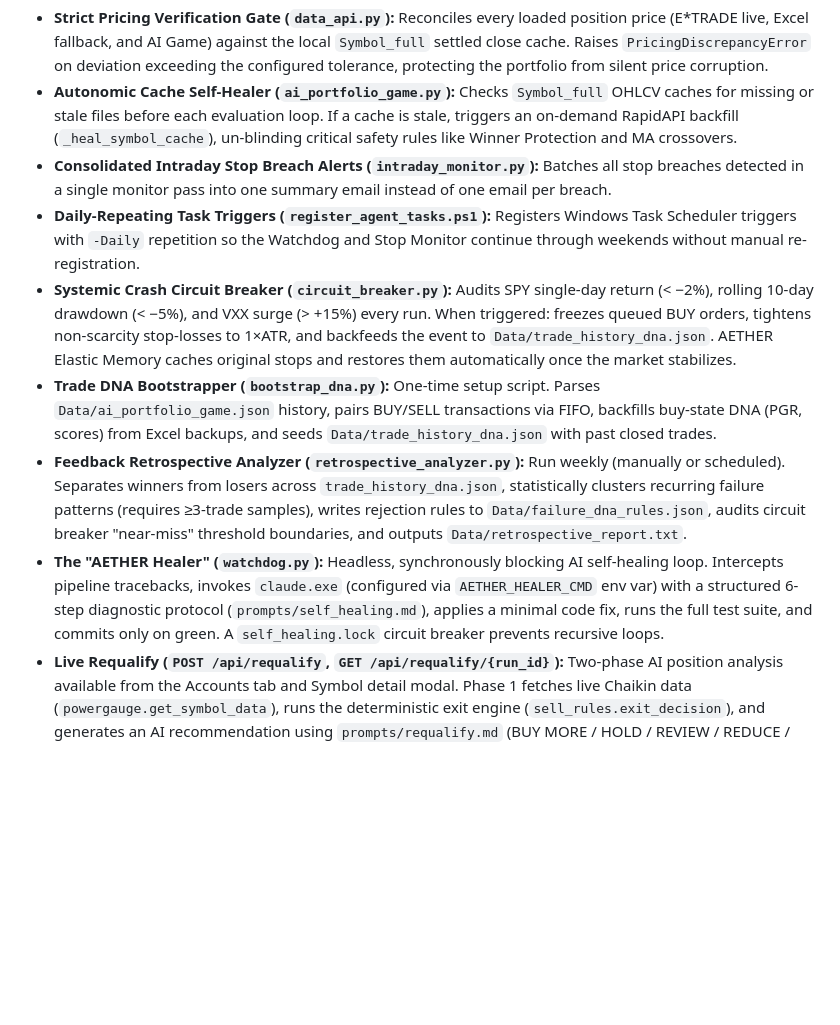
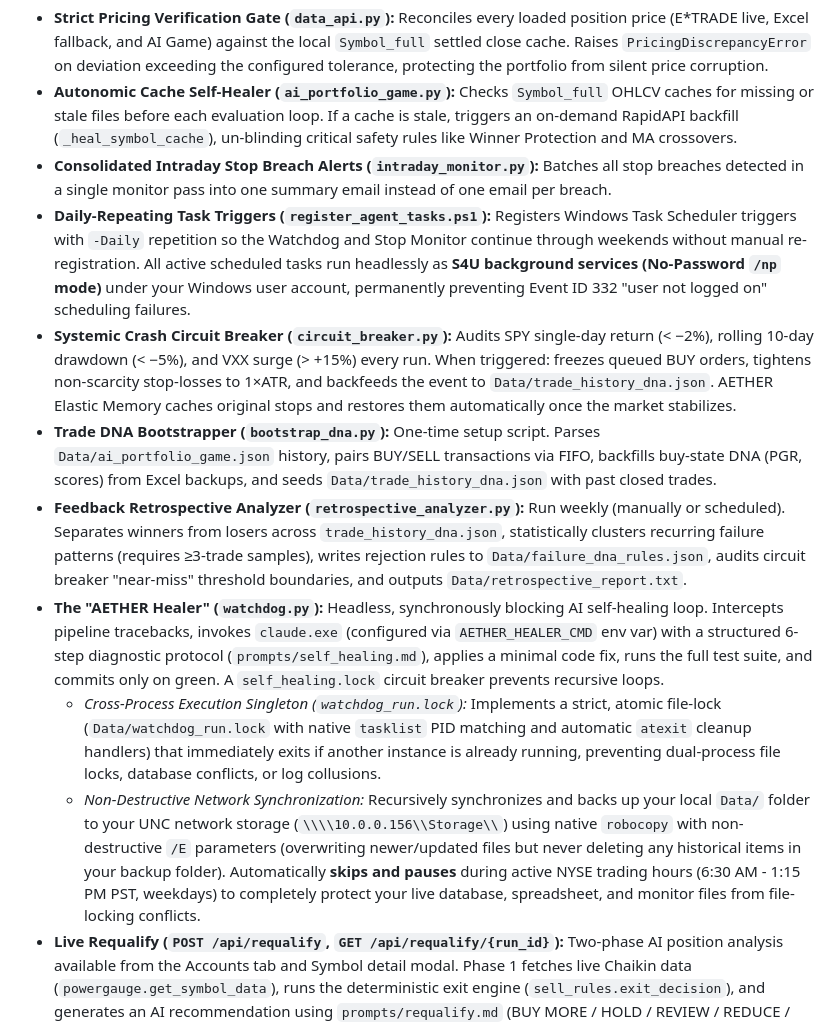
Before and after one commit to bilyky/AnalyzeFinData, a Markdown page: AETHER_REFERENCE.md, the part around the change. Rendered like a GitHub page; blank space fills up the shorter version.

Commit message:
Docs: document headless task triggers, watchdog singleton, and network sync

```diff
--- a/AETHER_REFERENCE.md
+++ b/AETHER_REFERENCE.md
@@ -87,11 +87,13 @@ AETHER operates via a strict, circular **"Zero-Trust" data loop** designed to ma
 *   **Strict Pricing Verification Gate (`data_api.py`):** Reconciles every loaded position price (E*TRADE live, Excel fallback, and AI Game) against the local `Symbol_full` settled close cache. Raises `PricingDiscrepancyError` on deviation exceeding the configured tolerance, protecting the portfolio from silent price corruption.
 *   **Autonomic Cache Self-Healer (`ai_portfolio_game.py`):** Checks `Symbol_full` OHLCV caches for missing or stale files before each evaluation loop. If a cache is stale, triggers an on-demand RapidAPI backfill (`_heal_symbol_cache`), un-blinding critical safety rules like Winner Protection and MA crossovers.
 *   **Consolidated Intraday Stop Breach Alerts (`intraday_monitor.py`):** Batches all stop breaches detected in a single monitor pass into one summary email instead of one email per breach.
-*   **Daily-Repeating Task Triggers (`register_agent_tasks.ps1`):** Registers Windows Task Scheduler triggers with `-Daily` repetition so the Watchdog and Stop Monitor continue through weekends without manual re-registration.
+*   **Daily-Repeating Task Triggers (`register_agent_tasks.ps1`):** Registers Windows Task Scheduler triggers with `-Daily` repetition so the Watchdog and Stop Monitor continue through weekends without manual re-registration. All active scheduled tasks run headlessly as **S4U background services (No-Password `/np` mode)** under your Windows user account, permanently preventing Event ID 332 "user not logged on" scheduling failures.
 *   **Systemic Crash Circuit Breaker (`circuit_breaker.py`):** Audits SPY single-day return (< −2%), rolling 10-day drawdown (< −5%), and VXX surge (> +15%) every run. When triggered: freezes queued BUY orders, tightens non-scarcity stop-losses to 1×ATR, and backfeeds the event to `Data/trade_history_dna.json`. AETHER Elastic Memory caches original stops and restores them automatically once the market stabilizes.
 *   **Trade DNA Bootstrapper (`bootstrap_dna.py`):** One-time setup script. Parses `Data/ai_portfolio_game.json` history, pairs BUY/SELL transactions via FIFO, backfills buy-state DNA (PGR, scores) from Excel backups, and seeds `Data/trade_history_dna.json` with past closed trades.
 *   **Feedback Retrospective Analyzer (`retrospective_analyzer.py`):** Run weekly (manually or scheduled). Separates winners from losers across `trade_history_dna.json`, statistically clusters recurring failure patterns (requires ≥3-trade samples), writes rejection rules to `Data/failure_dna_rules.json`, audits circuit breaker "near-miss" threshold boundaries, and outputs `Data/retrospective_report.txt`.
-*   **The "AETHER Healer" (`watchdog.py`):** Headless, synchronously blocking AI self-healing loop. Intercepts pipeline tracebacks, invokes `claude.exe` (configured via `AETHER_HEALER_CMD` env var) with a structured 6-step diagnostic protocol (`prompts/self_healing.md`), applies a minimal code fix, runs the full test suite, and commits only on green. A `self_healing.lock` circuit breaker prevents recursive loops.
+*   **The \"AETHER Healer\" (`watchdog.py`):** Headless, synchronously blocking AI self-healing loop. Intercepts pipeline tracebacks, invokes `claude.exe` (configured via `AETHER_HEALER_CMD` env var) with a structured 6-step diagnostic protocol (`prompts/self_healing.md`), applies a minimal code fix, runs the full test suite, and commits only on green. A `self_healing.lock` circuit breaker prevents recursive loops.
+    *   *Cross-Process Execution Singleton (`watchdog_run.lock`):* Implements a strict, atomic file-lock (`Data/watchdog_run.lock` with native `tasklist` PID matching and automatic `atexit` cleanup handlers) that immediately exits if another instance is already running, preventing dual-process file locks, database conflicts, or log collusions.
+    *   *Non-Destructive Network Synchronization:* Recursively synchronizes and backs up your local `Data/` folder to your UNC network storage (`\\\\10.0.0.156\\Storage\\`) using native `robocopy` with non-destructive `/E` parameters (overwriting newer/updated files but never deleting any historical items in your backup folder). Automatically **skips and pauses** during active NYSE trading hours (6:30 AM - 1:15 PM PST, weekdays) to completely protect your live database, spreadsheet, and monitor files from file-locking conflicts.
 *   **Live Requalify (`POST /api/requalify`, `GET /api/requalify/{run_id}`):** Two-phase AI position analysis available from the Accounts tab and Symbol detail modal. Phase 1 fetches live Chaikin data (`powergauge.get_symbol_data`), runs the deterministic exit engine (`sell_rules.exit_decision`), and generates an AI recommendation using `prompts/requalify.md` (BUY MORE / HOLD / REVIEW / REDUCE / SELL). Phase 2 runs in a background thread, scrapes recent news, re-runs the AI with news context, and the frontend polls `GET /api/requalify/{run_id}` to update the result in place.
 *   **Proactive E*TRADE Session Keeper (`watchdog.py`):** The watchdog silently executes E*TRADE access token renewals every 1 hour (PT1H) in the background. This keeps the brokerage session permanently active on their servers, completely avoiding slow interactive browser re-auth runs during active trading hours.
 *   **Windows CP1252 Console Fallback (`console_safe.py`) — bug-fix workaround, not a feature:** A defensive patch for a legacy-Windows console bug, not a designed capability. The three scheduled entry points (`watchdog.py`, `ai_portfolio_game.py`, `autonomous_pipeline.py`) each call `console_safe.install()` — a single shared implementation — which reconfigures `stdout`/`stderr` to UTF-8 and wraps them in a `SafeStreamWrapper` that, on `UnicodeEncodeError`, re-encodes the line with `errors='replace'` — so a stray non-ASCII glyph (emoji, `↑`) degrades to a placeholder (`?`) instead of crashing a headless Task Scheduler run. `install()` is idempotent and a no-op off Windows. Scope is those three processes only: scripts that don't call it, and any child `python` invoked without `PYTHONIOENCODING=utf-8`, can still raise cp1252 errors — so this reduces, but does not "completely prevent," console encoding crashes.
```
